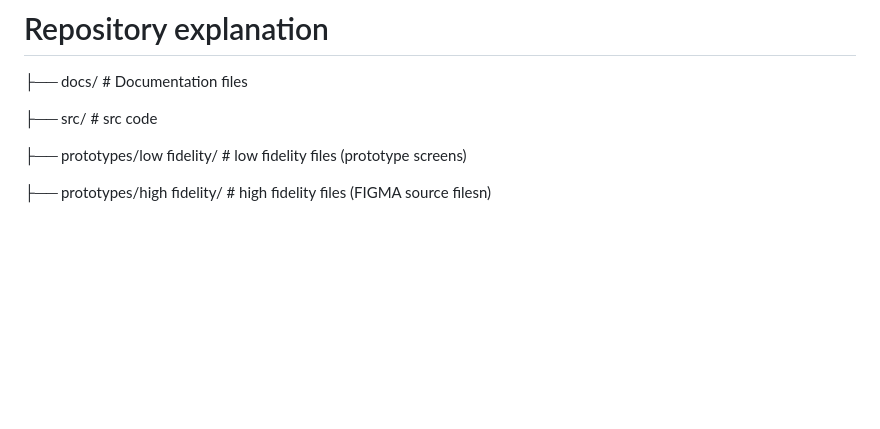
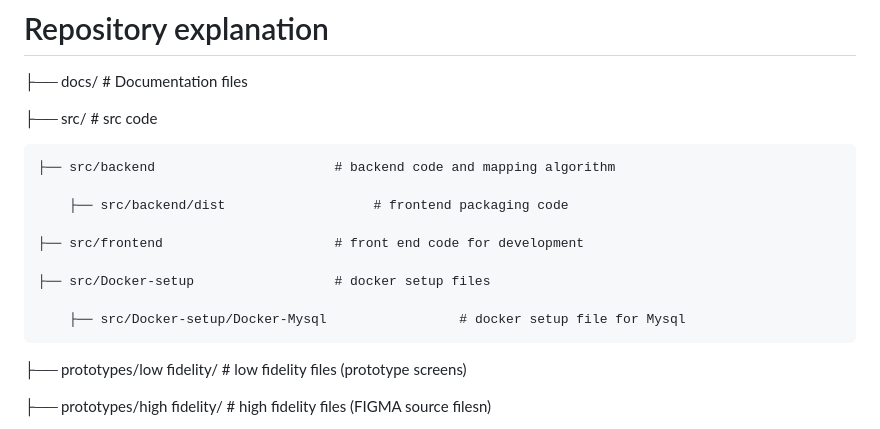
Before and after one commit to Jiacheng199/Digital_Health_NLP, a Markdown page: README.md, the part around the change. Drawn GitHub-style; blank space fills up the shorter version.

```diff
--- a/README.md
+++ b/README.md
@@ -50,6 +50,16 @@ The core functionality of the project is to allow users to upload CSV files, alg
 
 ├── src/                       # src code
 
+    ├── src/backend                       # backend code and mapping algorithm
+
+        ├── src/backend/dist                   # frontend packaging code
+
+    ├── src/frontend                      # front end code for development
+
+    ├── src/Docker-setup                  # docker setup files
+
+        ├── src/Docker-setup/Docker-Mysql                 # docker setup file for Mysql
+
 ├── prototypes/low fidelity/     # low fidelity files (prototype screens)
 
 ├── prototypes/high fidelity/     # high fidelity files (FIGMA source filesn)
```
